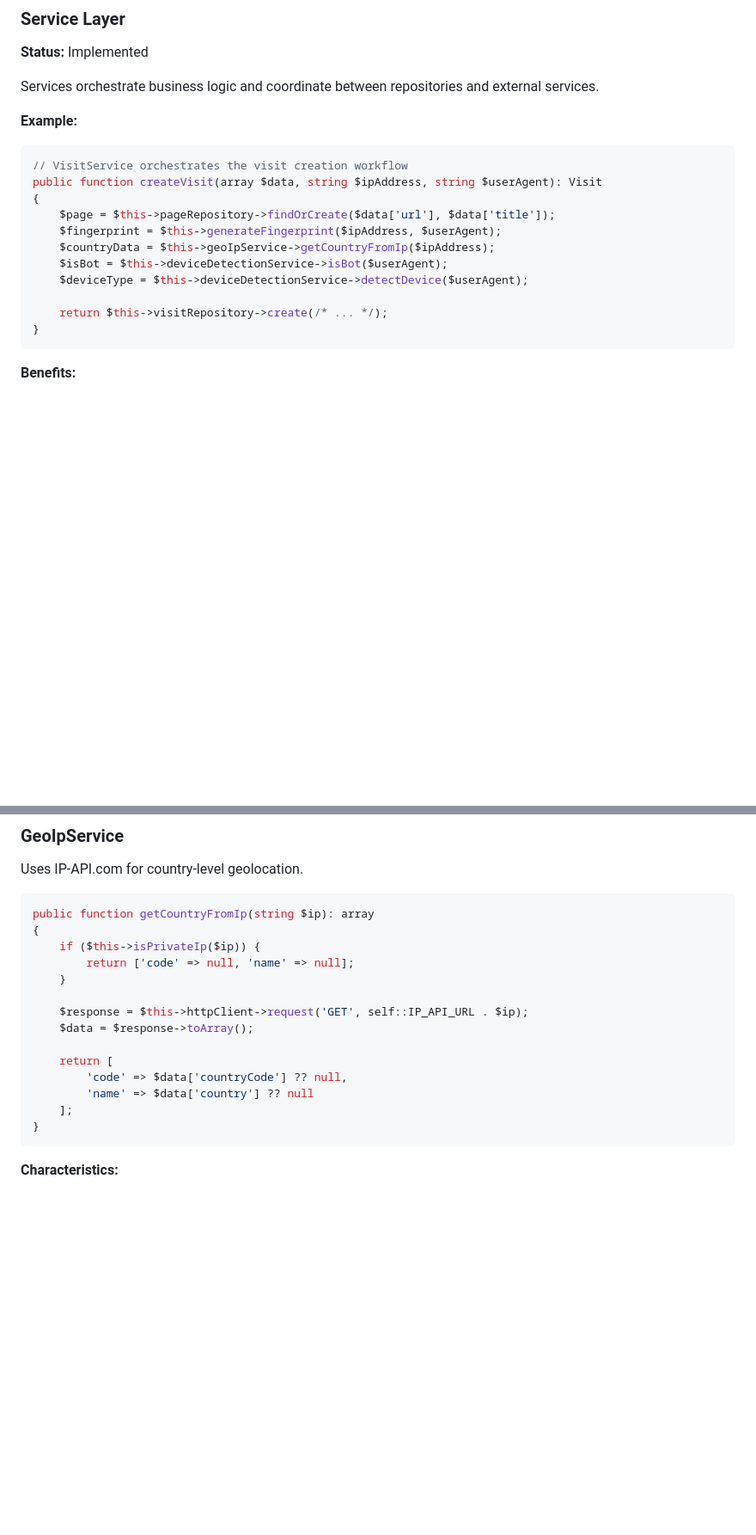
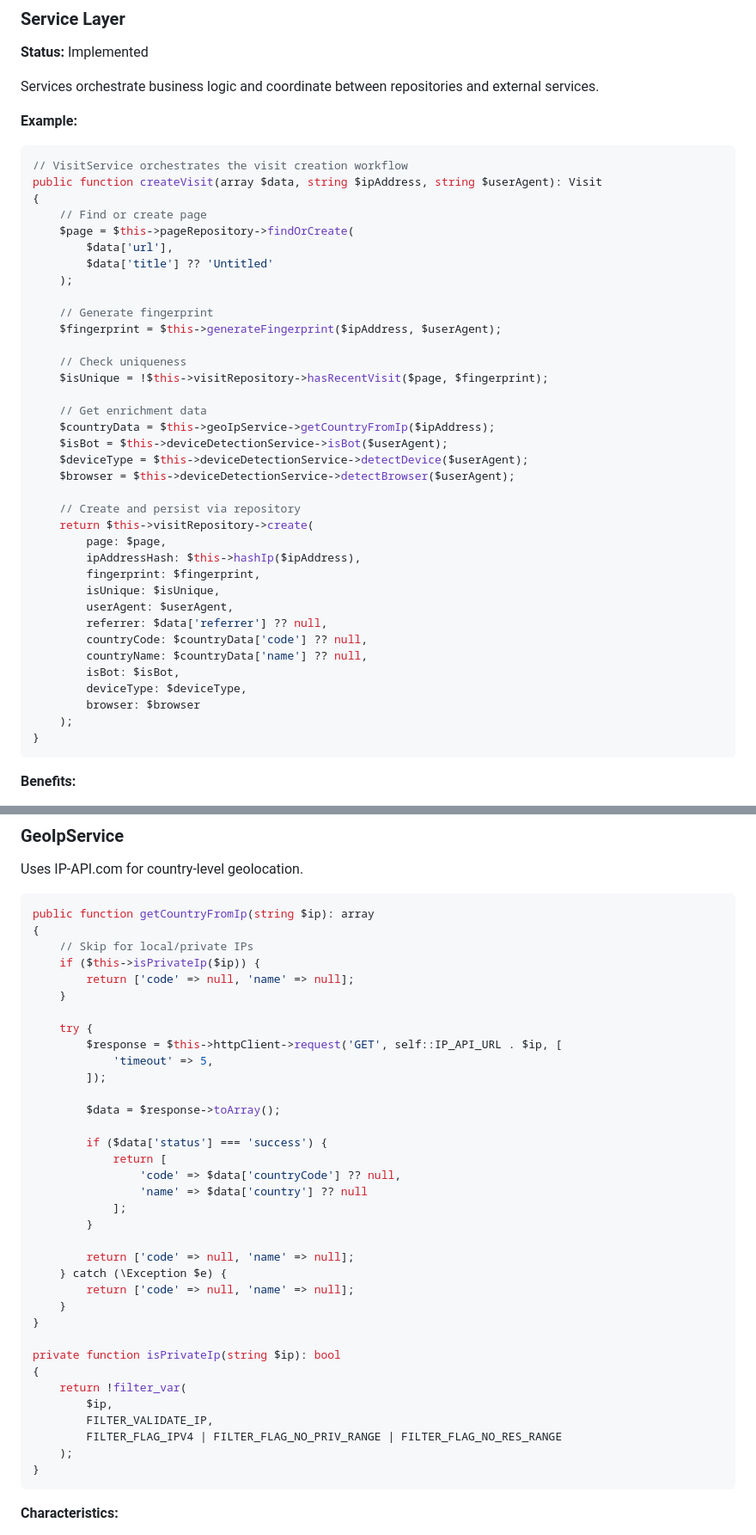
Before and after one commit to alexbogo/traffic_tracker, a Markdown page: Documentation/ARCHITECTURE.md, 2 parts joined by grey strips. Shown: that part at 86% size. Drawn GitHub-style; blank space fills up the shorter version.

````diff
--- a/Documentation/ARCHITECTURE.md
+++ b/Documentation/ARCHITECTURE.md
@@ -50,13 +72,38 @@ Services orchestrate business logic and coordinate between repositories and exte
 // VisitService orchestrates the visit creation workflow
 public function createVisit(array $data, string $ipAddress, string $userAgent): Visit
 {
-    $page = $this->pageRepository->findOrCreate($data['url'], $data['title']);
+    // Find or create page
+    $page = $this->pageRepository->findOrCreate(
+        $data['url'],
+        $data['title'] ?? 'Untitled'
+    );
+
+    // Generate fingerprint
     $fingerprint = $this->generateFingerprint($ipAddress, $userAgent);
+
+    // Check uniqueness
+    $isUnique = !$this->visitRepository->hasRecentVisit($page, $fingerprint);
+
+    // Get enrichment data
     $countryData = $this->geoIpService->getCountryFromIp($ipAddress);
     $isBot = $this->deviceDetectionService->isBot($userAgent);
     $deviceType = $this->deviceDetectionService->detectDevice($userAgent);
+    $browser = $this->deviceDetectionService->detectBrowser($userAgent);
 
-    return $this->visitRepository->create(/* ... */);
+    // Create and persist via repository
+    return $this->visitRepository->create(
+        page: $page,
+        ipAddressHash: $this->hashIp($ipAddress),
+        fingerprint: $fingerprint,
+        isUnique: $isUnique,
+        userAgent: $userAgent,
+        referrer: $data['referrer'] ?? null,
+        countryCode: $countryData['code'] ?? null,
+        countryName: $countryData['name'] ?? null,
+        isBot: $isBot,
+        deviceType: $deviceType,
+        browser: $browser
+    );
 }
 ```
 
@@ -136,17 +183,38 @@ Uses IP-API.com for country-level geolocation.
 ```php
 public function getCountryFromIp(string $ip): array
 {
+    // Skip for local/private IPs
     if ($this->isPrivateIp($ip)) {
         return ['code' => null, 'name' => null];
     }
 
-    $response = $this->httpClient->request('GET', self::IP_API_URL . $ip);
-    $data = $response->toArray();
+    try {
+        $response = $this->httpClient->request('GET', self::IP_API_URL . $ip, [
+            'timeout' => 5,
+        ]);
 
-    return [
-        'code' => $data['countryCode'] ?? null,
-        'name' => $data['country'] ?? null
-    ];
+        $data = $response->toArray();
+
+        if ($data['status'] === 'success') {
+            return [
+                'code' => $data['countryCode'] ?? null,
+                'name' => $data['country'] ?? null
+            ];
+        }
+
+        return ['code' => null, 'name' => null];
+    } catch (\Exception $e) {
+        return ['code' => null, 'name' => null];
+    }
+}
+
+private function isPrivateIp(string $ip): bool
+{
+    return !filter_var(
+        $ip,
+        FILTER_VALIDATE_IP,
+        FILTER_FLAG_IPV4 | FILTER_FLAG_NO_PRIV_RANGE | FILTER_FLAG_NO_RES_RANGE
+    );
 }
 ```
 
````
Also changed, not shown: other parts of Documentation/ARCHITECTURE.md (+53 -9 lines).
